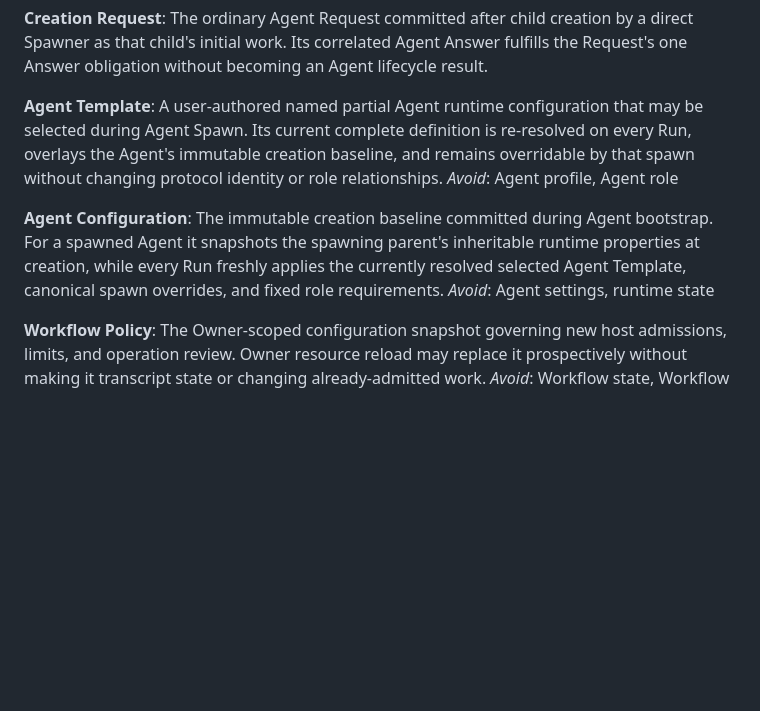
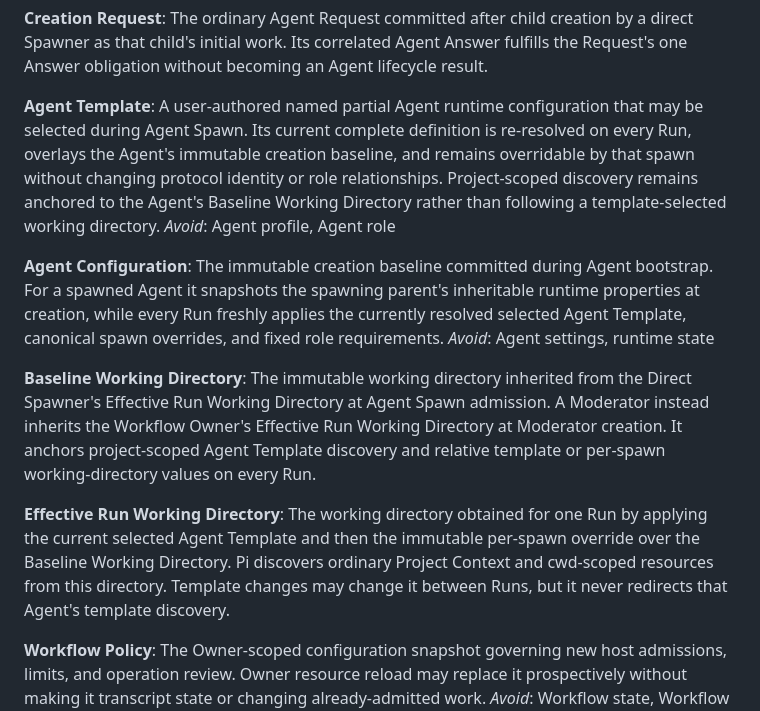
Before and after one commit to ewgdg/pi-agent-coordination, a Markdown page: CONTEXT.md, the part around the change. Rendered like a GitHub page; blank space fills up the shorter version.

Commit message:
docs: define working directory scopes

```diff
--- a/CONTEXT.md
+++ b/CONTEXT.md
@@ -54,12 +54,18 @@ One operation available to every normal authenticated Agent in a Workflow. It cr
 The ordinary Agent Request committed after child creation by a direct Spawner as that child's initial work. Its correlated Agent Answer fulfills the Request's one Answer obligation without becoming an Agent lifecycle result.
 
 **Agent Template**:
-A user-authored named partial Agent runtime configuration that may be selected during Agent Spawn. Its current complete definition is re-resolved on every Run, overlays the Agent's immutable creation baseline, and remains overridable by that spawn without changing protocol identity or role relationships.
+A user-authored named partial Agent runtime configuration that may be selected during Agent Spawn. Its current complete definition is re-resolved on every Run, overlays the Agent's immutable creation baseline, and remains overridable by that spawn without changing protocol identity or role relationships. Project-scoped discovery remains anchored to the Agent's Baseline Working Directory rather than following a template-selected working directory.
 _Avoid_: Agent profile, Agent role
 
 **Agent Configuration**:
 The immutable creation baseline committed during Agent bootstrap. For a spawned Agent it snapshots the spawning parent's inheritable runtime properties at creation, while every Run freshly applies the currently resolved selected Agent Template, canonical spawn overrides, and fixed role requirements.
 _Avoid_: Agent settings, runtime state
+
+**Baseline Working Directory**:
+The immutable working directory inherited from the Direct Spawner's Effective Run Working Directory at Agent Spawn admission. A Moderator instead inherits the Workflow Owner's Effective Run Working Directory at Moderator creation. It anchors project-scoped Agent Template discovery and relative template or per-spawn working-directory values on every Run.
+
+**Effective Run Working Directory**:
+The working directory obtained for one Run by applying the current selected Agent Template and then the immutable per-spawn override over the Baseline Working Directory. Pi discovers ordinary Project Context and cwd-scoped resources from this directory. Template changes may change it between Runs, but it never redirects that Agent's template discovery.
 
 **Workflow Policy**:
 The Owner-scoped configuration snapshot governing new host admissions, limits, and operation review. Owner resource reload may replace it prospectively without making it transcript state or changing already-admitted work.
```
